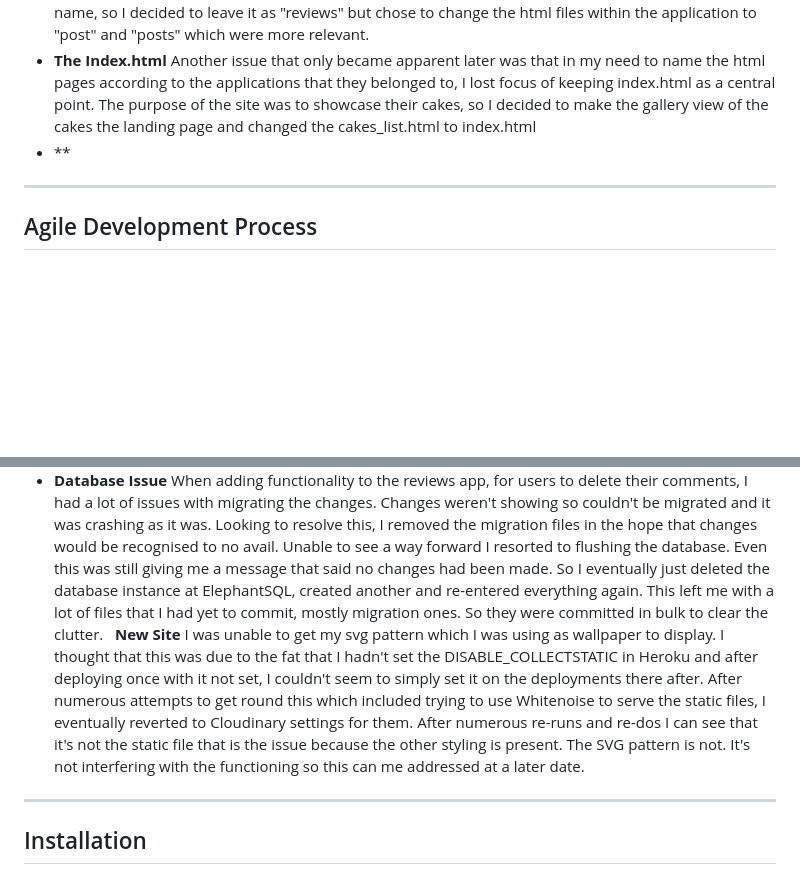
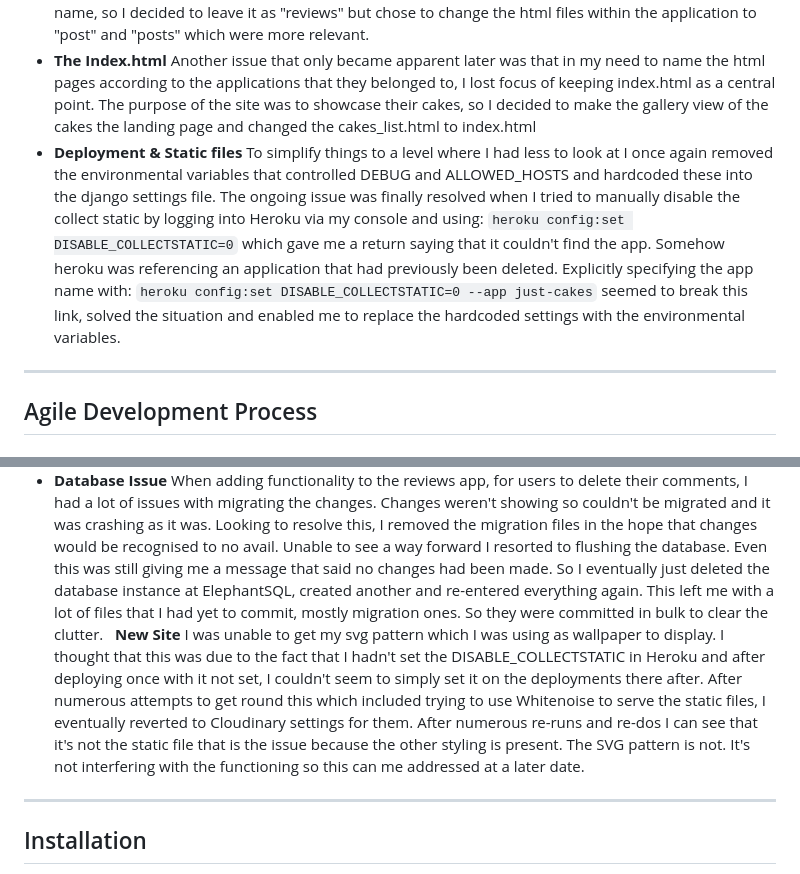
Before and after one commit to CheyenneMDavid/Just-Cakes, a Markdown page: README.md, 2 parts joined by grey strips. Rendered like a GitHub page; blank space fills up the shorter version.

Commit message:
Add to README.md regarding resolving Heroku dead app association

```diff
--- a/README.md
+++ b/README.md
@@ -131,7 +131,14 @@ Add to this, I was struggling with correctly applying singular and plural usage
 Another issue that only became apparent later was that in my need to name the html pages according to the applications that they belonged to, I lost focus of keeping index.html as a central point.
 The purpose of the site was to showcase their cakes, so I decided to make the gallery view of the cakes the landing page and changed the cakes_list.html to index.html
 &nbsp;
-- **
+- **Deployment & Static files**
+  To simplify things to a level where I had less to look at I once again removed the environmental variables that controlled DEBUG and ALLOWED_HOSTS and hardcoded these into the django settings file.
+  The ongoing issue was finally resolved when I tried to manually disable the collect static by logging into Heroku via my console and using:
+  `heroku config:set DISABLE_COLLECTSTATIC=0` which gave me a return saying that it couldn't find the app.
+  Somehow heroku was referencing an application that had previously been deleted.
+  Explicitly specifying the app name with:
+  `heroku config:set DISABLE_COLLECTSTATIC=0 --app just-cakes` seemed to break this link, solved the situation and enabled me to replace the hardcoded settings with the environmental variables.
+
 ___
 
 ## Agile Development Process
@@ -167,8 +174,9 @@ In the back and forth with the clashing of extensions, At some point the Databas
   This left me with a lot of files that I had yet to commit, mostly migration ones.  So they were committed in bulk to clear the clutter.
   &nbsp;
   **New Site**
-  I was unable to get my svg pattern which I was using as wallpaper to display.  I thought that this was due to the fat that I hadn't set the DISABLE_COLLECTSTATIC in Heroku and after deploying once with it not set, I couldn't seem to simply set it on the deployments there after.  After numerous attempts to get round this which included trying  to use Whitenoise to serve the static files, I eventually reverted to Cloudinary settings for them.  After numerous re-runs and re-dos I can see that it's not the static file that is the issue because the other styling is present.  The SVG pattern is not.  It's not interfering with the functioning so this can me addressed at a later date.
+  I was unable to get my svg pattern which I was using as wallpaper to display.  I thought that this was due to the fact that I hadn't set the DISABLE_COLLECTSTATIC in Heroku and after deploying once with it not set, I couldn't seem to simply set it on the deployments there after.  After numerous attempts to get round this which included trying  to use Whitenoise to serve the static files, I eventually reverted to Cloudinary settings for them.  After numerous re-runs and re-dos I can see that it's not the static file that is the issue because the other styling is present.  The SVG pattern is not.  It's not interfering with the functioning so this can me addressed at a later date.
   &nbsp;
+
 
 
 ___
```
